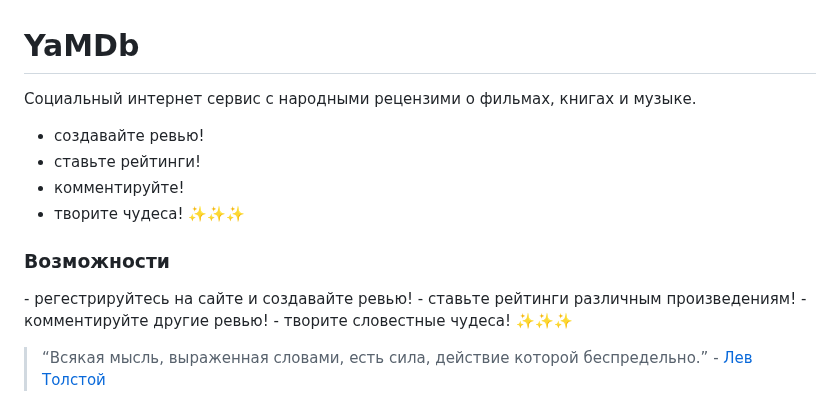
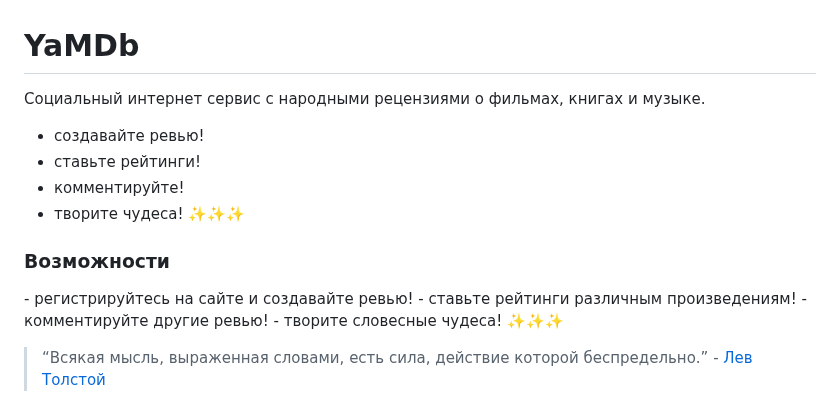
Before and after one commit to Azerothforev/YaMDB_Social_Network_API, a Markdown page: README.md, the part around the change. Drawn GitHub-style.

Commit message:
Исправлены грамматические ошибки

```diff
--- a/README.md
+++ b/README.md
@@ -1,6 +1,6 @@
 # YaMDb
 
-Социальный интернет сервис с народными рецензими о фильмах, книгах и музыке.
+Социальный интернет сервис с народными рецензиями о фильмах, книгах и музыке.
 
 - создавайте ревью!
 - ставьте рейтинги!
@@ -9,10 +9,10 @@
 
 ### Возможности
 
-\- регестрируйтесь на сайте и создавайте ревью!
+\- регистрируйтесь на сайте и создавайте ревью!
 \- ставьте рейтинги различным произведениям!
 \- комментируйте другие ревью!
-\- творите словестные чудеса! ✨✨✨
+\- творите словесные чудеса! ✨✨✨
 
 > “Всякая мысль, выраженная словами, есть сила, действие которой беспредельно.”
 \- [Лев Толстой](https://ru.wikipedia.org/wiki/Толстой,_Лев_Николаевич)
```
